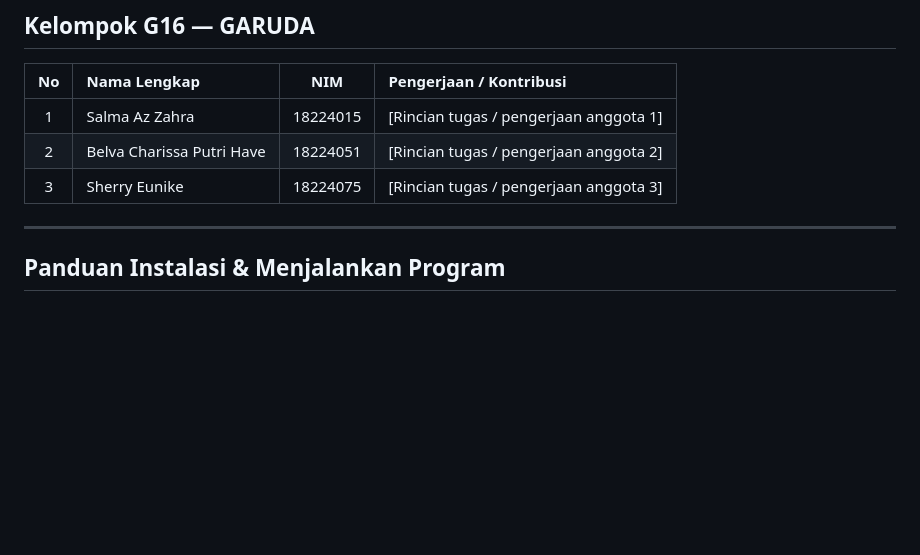
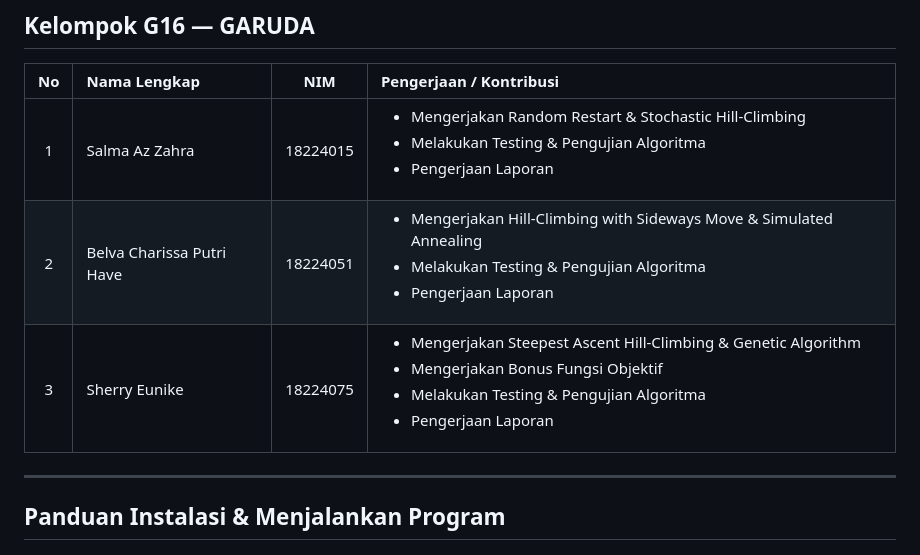
Before and after one commit to gasukabawang/IF3070_G16_GARUDA, a Markdown page: README.md, the part around the change. Rendered like a GitHub page; blank space fills up the shorter version.

Commit message:
docs: update READ.ME

```diff
--- a/README.md
+++ b/README.md
@@ -9,9 +9,9 @@ Aplikasi visualizer interaktif berbasis web untuk memecahkan masalah optimasi pe
 
 | No | Nama Lengkap | NIM | Pengerjaan / Kontribusi |
 |:--:|:---|:---:|:---|
-| 1 | Salma Az Zahra | 18224015 | [Rincian tugas / pengerjaan anggota 1] |
-| 2 | Belva Charissa Putri Have | 18224051 | [Rincian tugas / pengerjaan anggota 2] |
-| 3 | Sherry Eunike | 18224075 | [Rincian tugas / pengerjaan anggota 3] |
+| 1 | Salma Az Zahra | 18224015 | <ul><li>Mengerjakan Random Restart & Stochastic Hill-Climbing</li><li>Melakukan Testing & Pengujian Algoritma</li><li>Pengerjaan Laporan</li></ul> |
+| 2 | Belva Charissa Putri Have | 18224051 | <ul><li>Mengerjakan Hill-Climbing with Sideways Move & Simulated Annealing</li><li>Melakukan Testing & Pengujian Algoritma</li><li>Pengerjaan Laporan</li></ul> |
+| 3 | Sherry Eunike | 18224075 | <ul><li>Mengerjakan Steepest Ascent Hill-Climbing & Genetic Algorithm</li><li>Mengerjakan Bonus Fungsi Objektif</li><li>Melakukan Testing & Pengujian Algoritma</li><li>Pengerjaan Laporan</li></ul> |
 
 ---
 
```
